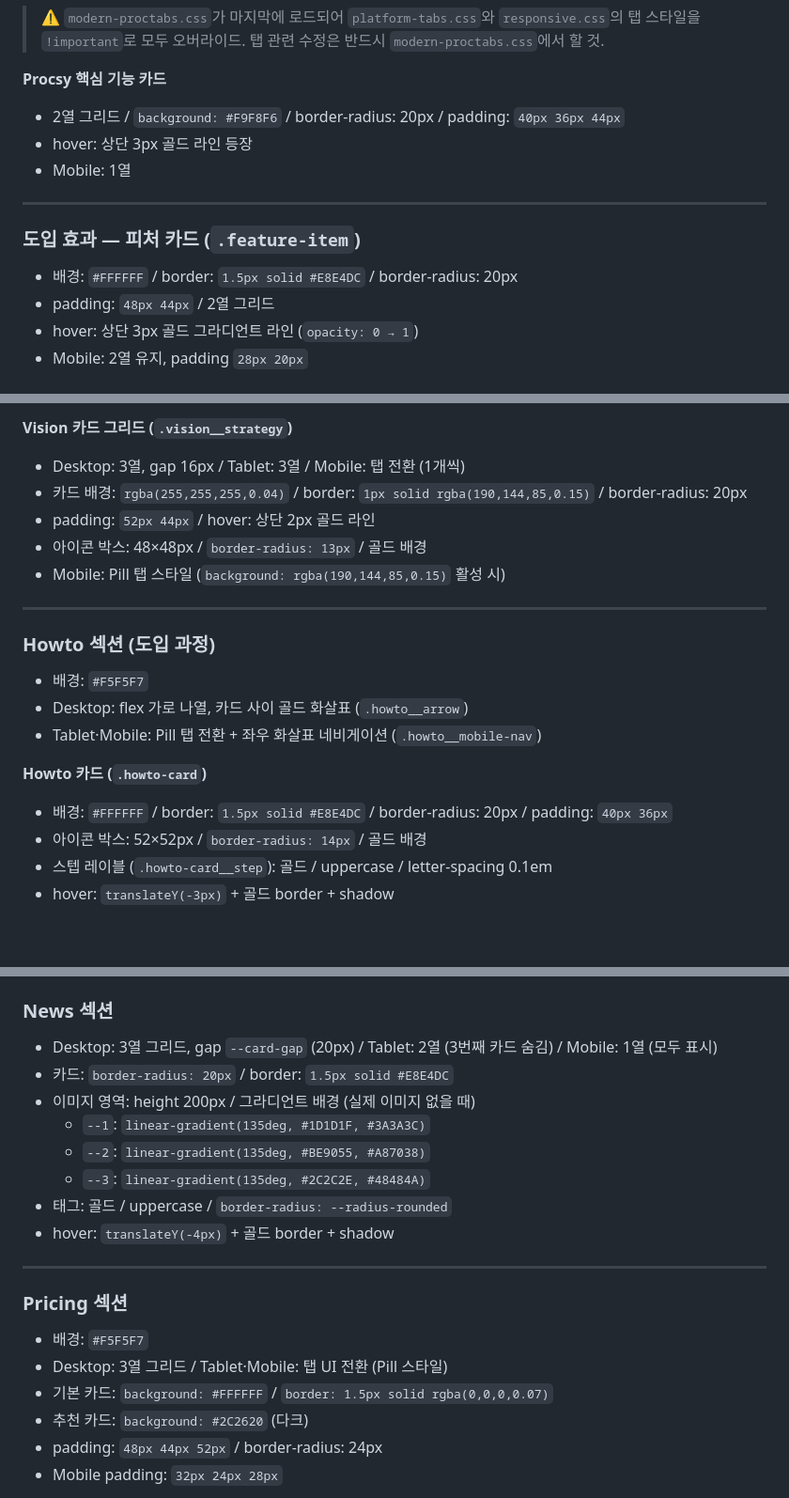
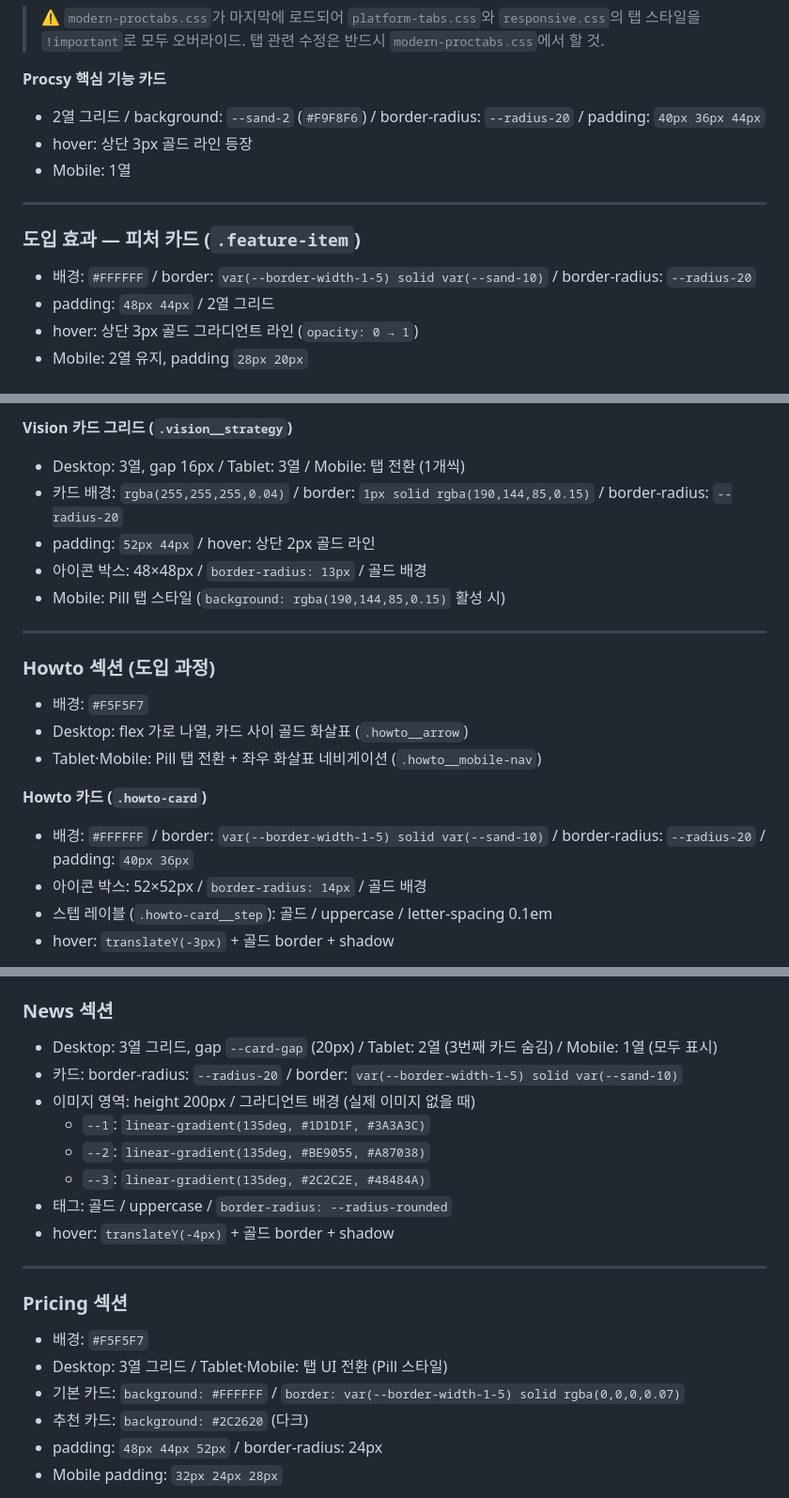
Before and after one commit to 852hsm-byte/reverseground, a Markdown page: DESIGN.md, 3 parts joined by grey strips. Shown at 94% size. GitHub-like rendering; blank space fills up the shorter version.

```diff
--- a/DESIGN.md
+++ b/DESIGN.md
@@ -347,7 +372,7 @@ Hero CTA 버튼 모바일: `width: 100%; max-width: 320px; justify-content: cent
 > ⚠ `modern-proctabs.css`가 마지막에 로드되어 `platform-tabs.css`와 `responsive.css`의 탭 스타일을 `!important`로 모두 오버라이드. 탭 관련 수정은 반드시 `modern-proctabs.css`에서 할 것.
 
 **Procsy 핵심 기능 카드**
-- 2열 그리드 / `background: #F9F8F6` / border-radius: 20px / padding: `40px 36px 44px`
+- 2열 그리드 / background: `--sand-2` (`#F9F8F6`) / border-radius: `--radius-20` / padding: `40px 36px 44px`
 - hover: 상단 3px 골드 라인 등장
 - Mobile: 1열
 
@@ -355,7 +380,7 @@ Hero CTA 버튼 모바일: `width: 100%; max-width: 320px; justify-content: cent
 
 ### 도입 효과 — 피처 카드 (`.feature-item`)
 
-- 배경: `#FFFFFF` / border: `1.5px solid #E8E4DC` / border-radius: 20px
+- 배경: `#FFFFFF` / border: `var(--border-width-1-5) solid var(--sand-10)` / border-radius: `--radius-20`
 - padding: `48px 44px` / 2열 그리드
 - hover: 상단 3px 골드 그라디언트 라인 (`opacity: 0 → 1`)
 - Mobile: 2열 유지, padding `28px 20px`
@@ -425,7 +450,7 @@ Hero CTA 버튼 모바일: `width: 100%; max-width: 320px; justify-content: cent
 
 **Vision 카드 그리드 (`.vision__strategy`)**
 - Desktop: 3열, gap 16px / Tablet: 3열 / Mobile: 탭 전환 (1개씩)
-- 카드 배경: `rgba(255,255,255,0.04)` / border: `1px solid rgba(190,144,85,0.15)` / border-radius: 20px
+- 카드 배경: `rgba(255,255,255,0.04)` / border: `1px solid rgba(190,144,85,0.15)` / border-radius: `--radius-20`
 - padding: `52px 44px` / hover: 상단 2px 골드 라인
 - 아이콘 박스: 48×48px / `border-radius: 13px` / 골드 배경
 - Mobile: Pill 탭 스타일 (`background: rgba(190,144,85,0.15)` 활성 시)
@@ -439,7 +464,7 @@ Hero CTA 버튼 모바일: `width: 100%; max-width: 320px; justify-content: cent
 - Tablet·Mobile: Pill 탭 전환 + 좌우 화살표 네비게이션 (`.howto__mobile-nav`)
 
 **Howto 카드 (`.howto-card`)**
-- 배경: `#FFFFFF` / border: `1.5px solid #E8E4DC` / border-radius: 20px / padding: `40px 36px`
+- 배경: `#FFFFFF` / border: `var(--border-width-1-5) solid var(--sand-10)` / border-radius: `--radius-20` / padding: `40px 36px`
 - 아이콘 박스: 52×52px / `border-radius: 14px` / 골드 배경
 - 스텝 레이블 (`.howto-card__step`): 골드 / uppercase / letter-spacing 0.1em
 - hover: `translateY(-3px)` + 골드 border + shadow
@@ -465,7 +490,7 @@ Hero CTA 버튼 모바일: `width: 100%; max-width: 320px; justify-content: cent
 ### News 섹션
 
 - Desktop: 3열 그리드, gap `--card-gap` (20px) / Tablet: 2열 (3번째 카드 숨김) / Mobile: 1열 (모두 표시)
-- 카드: `border-radius: 20px` / border: `1.5px solid #E8E4DC`
+- 카드: border-radius: `--radius-20` / border: `var(--border-width-1-5) solid var(--sand-10)`
 - 이미지 영역: height 200px / 그라디언트 배경 (실제 이미지 없을 때)
   - `--1`: `linear-gradient(135deg, #1D1D1F, #3A3A3C)`
   - `--2`: `linear-gradient(135deg, #BE9055, #A87038)`
@@ -479,7 +504,7 @@ Hero CTA 버튼 모바일: `width: 100%; max-width: 320px; justify-content: cent
 
 - 배경: `#F5F5F7`
 - Desktop: 3열 그리드 / Tablet·Mobile: 탭 UI 전환 (Pill 스타일)
-- 기본 카드: `background: #FFFFFF` / `border: 1.5px solid rgba(0,0,0,0.07)`
+- 기본 카드: `background: #FFFFFF` / `border: var(--border-width-1-5) solid rgba(0,0,0,0.07)`
 - 추천 카드: `background: #2C2620` (다크)
 - padding: `48px 44px 52px` / border-radius: 24px
 - Mobile padding: `32px 24px 28px`
```
Also changed, not shown: other parts of DESIGN.md (+50 -9 lines).
